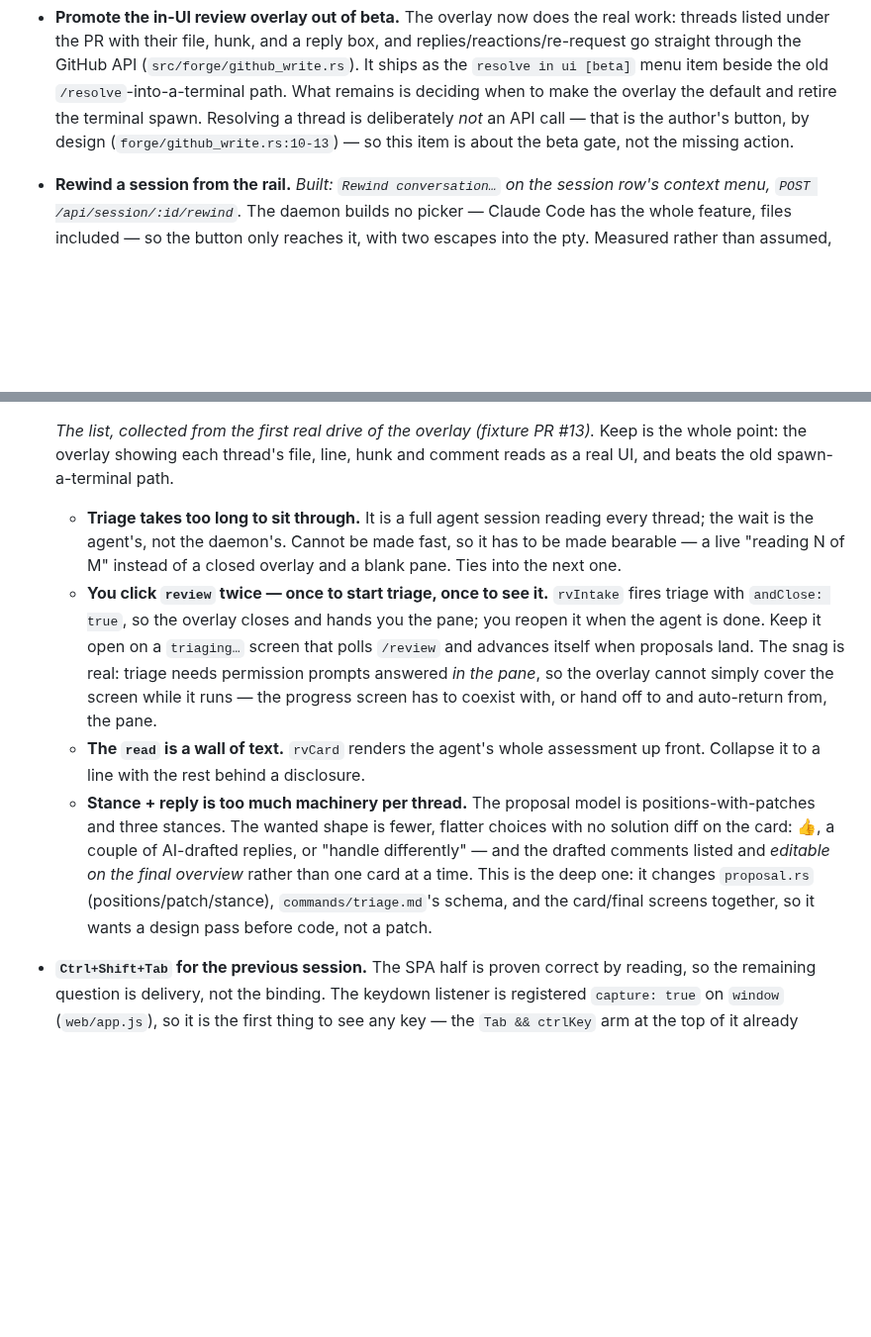
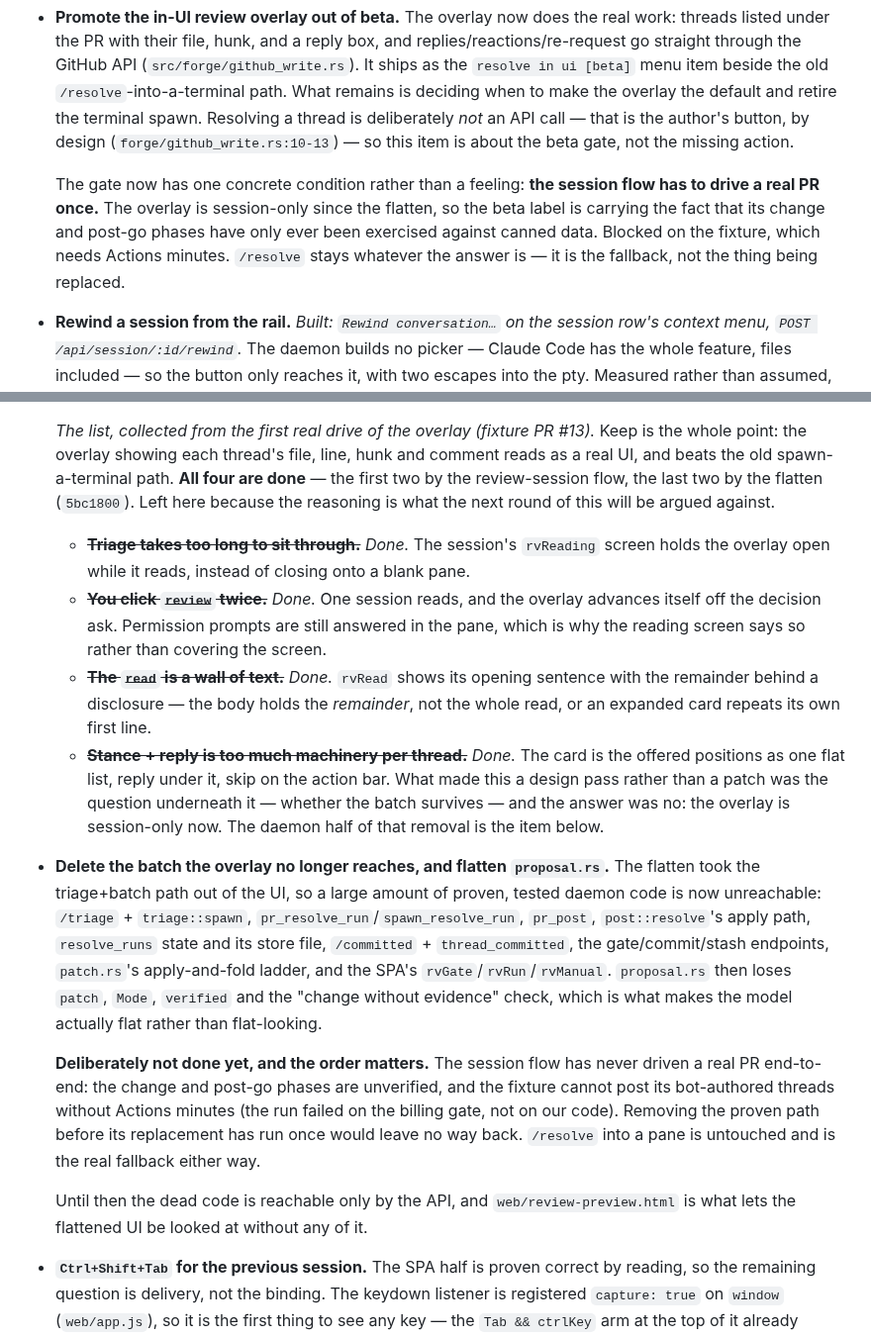
Before and after one commit to kbarendrecht/orchestrator, a Markdown page: TODO.md, 2 parts joined by grey strips. Shown at 99% size. Rendered like a GitHub page; blank space fills up the shorter version.

Commit message:
Record what the flatten settled, and the batch deletion it leaves behind
the four items from the overlay's first drive are all done, kept struck through
rather than deleted because the reasoning is what the next round will be argued
against. the new item is the other half: a large amount of proven daemon code the
overlay no longer reaches, and why it stays until the session flow has driven a
real PR once — which is also the beta gate's one concrete condition now.

Generated with [Claude Code](https://claude.ai/code)
via [Happy](https://happy.engineering)

Co-Authored-By: Claude <noreply@anthropic.com>
Co-Authored-By: Happy <yesreply@happy.engineering>

```diff
--- a/TODO.md
+++ b/TODO.md
@@ -102,6 +102,13 @@ Everything outside that block is hand-written and survives.
   thread is deliberately *not* an API call — that is the author's button, by
   design (`forge/github_write.rs:10-13`) — so this item is about the beta gate, not
   the missing action.
+
+  The gate now has one concrete condition rather than a feeling: **the session flow
+  has to drive a real PR once.** The overlay is session-only since the flatten, so
+  the beta label is carrying the fact that its change and post-go phases have only
+  ever been exercised against canned data. Blocked on the fixture, which needs
+  Actions minutes. `/resolve` stays whatever the answer is — it is the fallback, not
+  the thing being replaced.
 
 - **Rewind a session from the rail.** *Built: `Rewind conversation…` on the session
   row's context menu, `POST /api/session/:id/rewind`.* The daemon builds no picker —
@@ -334,26 +341,42 @@ Everything outside that block is hand-written and survives.
   *The list, collected from the first real drive of the overlay (fixture PR #13).*
   Keep is the whole point: the overlay showing each thread's file, line, hunk and
   comment reads as a real UI, and beats the old spawn-a-terminal path.
-  - **Triage takes too long to sit through.** It is a full agent session reading
-    every thread; the wait is the agent's, not the daemon's. Cannot be made fast,
-    so it has to be made bearable — a live "reading N of M" instead of a closed
-    overlay and a blank pane. Ties into the next one.
-  - **You click `review` twice — once to start triage, once to see it.** `rvIntake`
-    fires triage with `andClose: true`, so the overlay closes and hands you the
-    pane; you reopen it when the agent is done. Keep it open on a `triaging…` screen
-    that polls `/review` and advances itself when proposals land. The snag is real:
-    triage needs permission prompts answered *in the pane*, so the overlay cannot
-    simply cover the screen while it runs — the progress screen has to coexist with,
-    or hand off to and auto-return from, the pane.
-  - **The `read` is a wall of text.** `rvCard` renders the agent's whole assessment
-    up front. Collapse it to a line with the rest behind a disclosure.
-  - **Stance + reply is too much machinery per thread.** The proposal model is
-    positions-with-patches and three stances. The wanted shape is fewer, flatter
-    choices with no solution diff on the card: 👍, a couple of AI-drafted replies,
-    or "handle differently" — and the drafted comments listed and *editable on the
-    final overview* rather than one card at a time. This is the deep one: it changes
-    `proposal.rs` (positions/patch/stance), `commands/triage.md`'s schema, and the
-    card/final screens together, so it wants a design pass before code, not a patch.
+  **All four are done** — the first two by the review-session flow, the last two by
+  the flatten (`5bc1800`). Left here because the reasoning is what the next round of
+  this will be argued against.
+  - ~~**Triage takes too long to sit through.**~~ *Done.* The session's `rvReading`
+    screen holds the overlay open while it reads, instead of closing onto a blank pane.
+  - ~~**You click `review` twice.**~~ *Done.* One session reads, and the overlay
+    advances itself off the decision ask. Permission prompts are still answered in the
+    pane, which is why the reading screen says so rather than covering the screen.
+  - ~~**The `read` is a wall of text.**~~ *Done.* `rvRead` shows its opening sentence
+    with the remainder behind a disclosure — the body holds the *remainder*, not the
+    whole read, or an expanded card repeats its own first line.
+  - ~~**Stance + reply is too much machinery per thread.**~~ *Done.* The card is the
+    offered positions as one flat list, reply under it, skip on the action bar. What
+    made this a design pass rather than a patch was the question underneath it —
+    whether the batch survives — and the answer was no: the overlay is session-only
+    now. The daemon half of that removal is the item below.
+
+- **Delete the batch the overlay no longer reaches, and flatten `proposal.rs`.**
+  The flatten took the triage+batch path out of the UI, so a large amount of proven,
+  tested daemon code is now unreachable: `/triage` + `triage::spawn`,
+  `pr_resolve_run`/`spawn_resolve_run`, `pr_post`, `post::resolve`'s apply path,
+  `resolve_runs` state and its store file, `/committed` + `thread_committed`, the
+  gate/commit/stash endpoints, `patch.rs`'s apply-and-fold ladder, and the SPA's
+  `rvGate`/`rvRun`/`rvManual`. `proposal.rs` then loses `patch`, `Mode`, `verified`
+  and the "change without evidence" check, which is what makes the model actually
+  flat rather than flat-looking.
+
+  **Deliberately not done yet, and the order matters.** The session flow has never
+  driven a real PR end-to-end: the change and post-go phases are unverified, and the
+  fixture cannot post its bot-authored threads without Actions minutes (the run failed
+  on the billing gate, not on our code). Removing the proven path before its
+  replacement has run once would leave no way back. `/resolve` into a pane is
+  untouched and is the real fallback either way.
+
+  Until then the dead code is reachable only by the API, and `web/review-preview.html`
+  is what lets the flattened UI be looked at without any of it.
 
 - **`Ctrl+Shift+Tab` for the previous session.** The SPA half is proven correct
   by reading, so the remaining question is delivery, not the binding. The keydown
```
